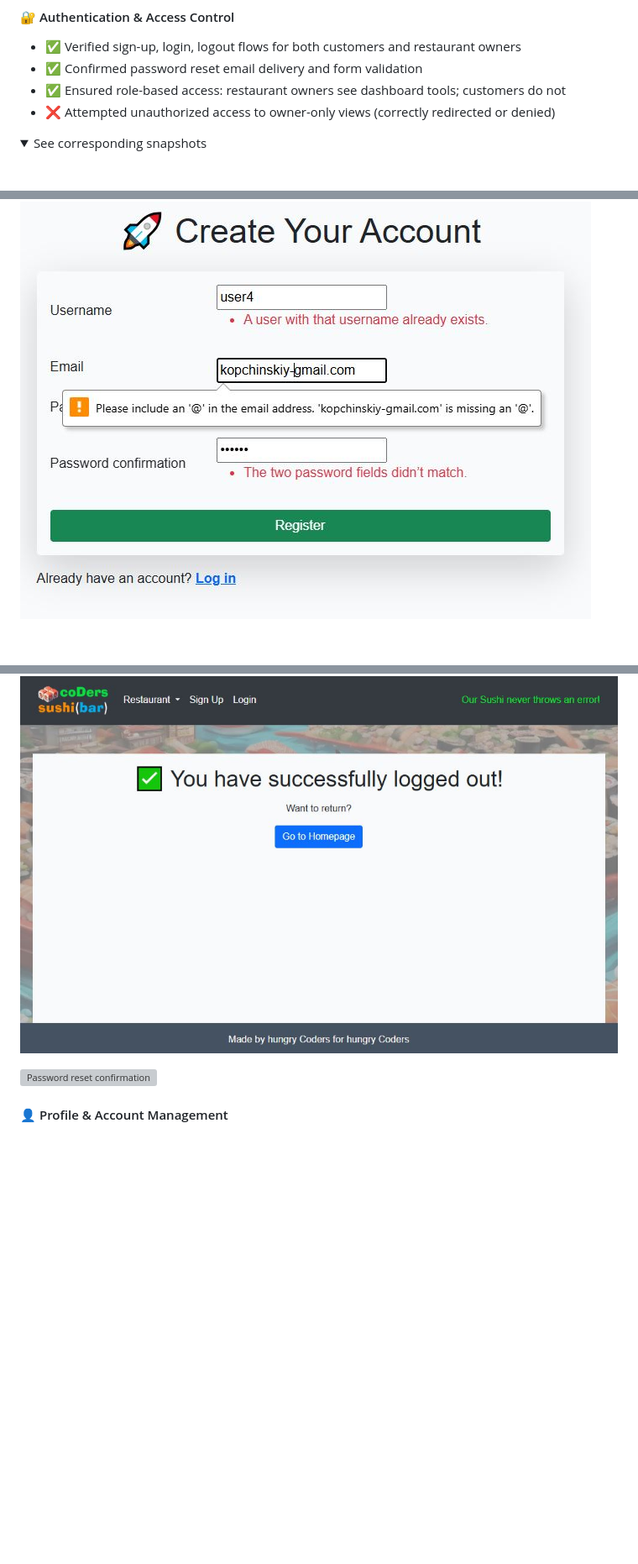
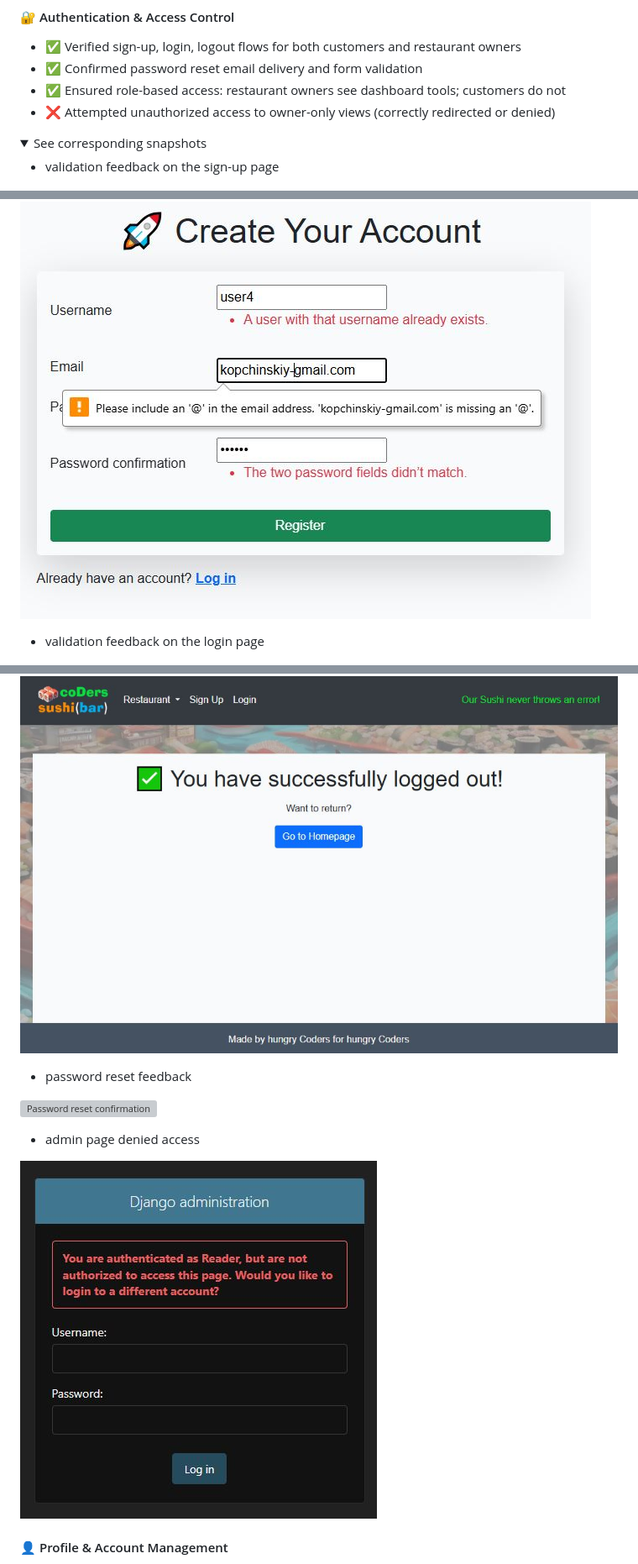
Before and after one commit to AlexeyKopchinskiy/Portfolio-project-4-v2, a Markdown page: README.md, 3 parts joined by grey strips. Shown: that part at 84% size. Drawn GitHub-style; pictures changed too: static/images/screenshots/screenshot-admin-page-dinied-access.jpg (added); folded sections open; blank space fills up the shorter version; grey boxes are pictures that could not be loaded.

Commit message:
Add screenshots to Access Control testing to the readme

```diff
--- a/README.md
+++ b/README.md
@@ -593,7 +593,11 @@ Due to simplicity of the project and the limited time available, the manual test
 <details>
     <summary>See corresponding snapshots</summary>
 
+- validation feedback on the sign-up page
+
 ![Sign-up form validation](./static/images/screenshots/screenshot-signup-form-validation.JPG)
+
+- validation feedback on the login page
 
 ![Login validation](./static/images/screenshots/screenshot-login-form-validation.jpg)
 
@@ -600,6 +606,12 @@ Due to simplicity of the project and the limited time available, the manual test
 ![Logout feedback snapshot](./static/images/screenshots/screenshot-logout-page.jpg)
 
+- password reset feedback
+
 ![Password reset confirmation](./static/images/screenshots/screenshot-password-reset-confirmation.jpg)
+
+- admin page denied access
+
+![](./static/images/screenshots/screenshot-admin-page-dinied-access.jpg)
 
 </details>
 
```
Also changed, not shown: other parts of README.md (+2 -0 lines).
